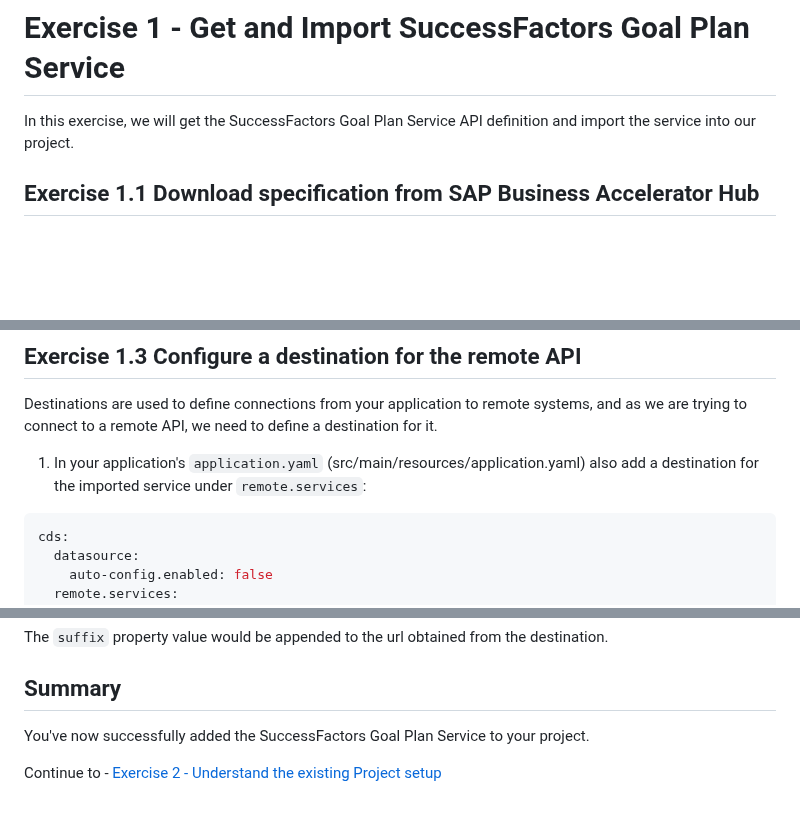
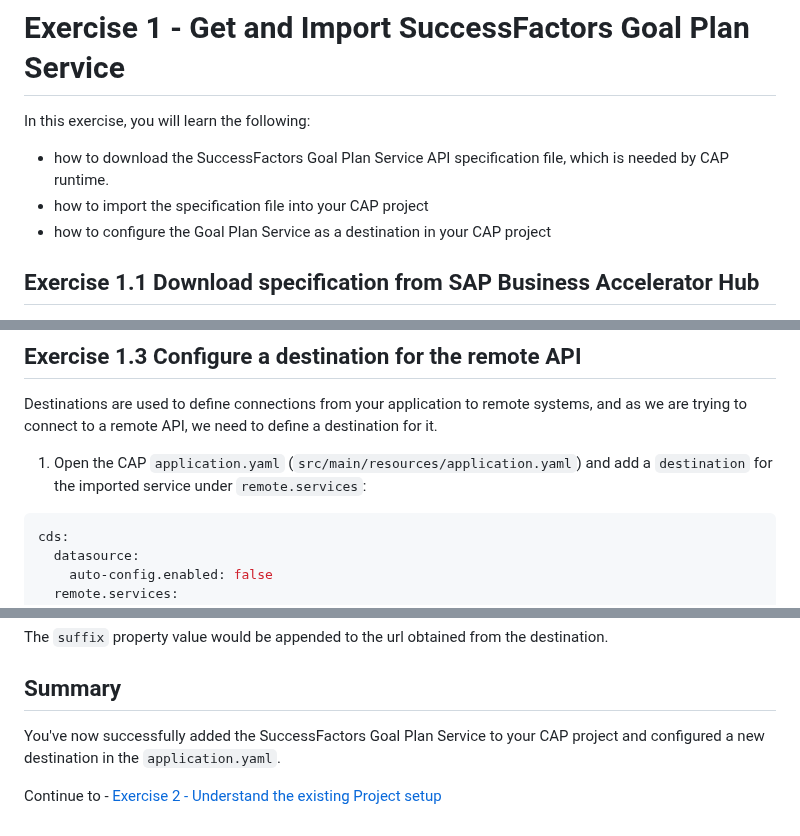
Before and after one commit to SAP-samples/teched2023-AD266, a Markdown page: exercises/ex1/README.md, 3 parts joined by grey strips. GitHub-like rendering; blank space fills up the shorter version.

````diff
--- a/exercises/ex1/README.md
+++ b/exercises/ex1/README.md
@@ -1,6 +1,9 @@
 # Exercise 1 - Get and Import SuccessFactors Goal Plan Service
 
-In this exercise, we will get the SuccessFactors Goal Plan Service API definition and import the service into our project.
+In this exercise, you will learn the following:
+- how to download the SuccessFactors Goal Plan Service API specification file, which is needed by CAP runtime.
+- how to import the specification file into your CAP project
+- how to configure the Goal Plan Service as a destination in your CAP project
 
 ## Exercise 1.1 Download specification from SAP Business Accelerator Hub
 
@@ -67,7 +70,7 @@ Additionally, the file will be registered as service definition in the `package.
 
 Destinations are used to define connections from your application to remote systems, and as we are trying to connect to a remote API, we need to define a destination for it.
 
-1. In your application's `application.yaml` (src/main/resources/application.yaml) also add a destination for the imported service under `remote.services`:
+1. Open the CAP `application.yaml` (`src/main/resources/application.yaml`) and add a `destination` for the imported service under `remote.services`:
 
 ```yaml
 cds:
@@ -89,6 +92,6 @@ The `suffix` property value would be appended to the url obtained from the desti
 
 ## Summary
 
-You've now successfully added the SuccessFactors Goal Plan Service to your project.
+You've now successfully added the SuccessFactors Goal Plan Service to your CAP project and configured a new destination in the `application.yaml`.
 
 Continue to - [Exercise 2 - Understand the existing Project setup](../ex2/README.md)
````
